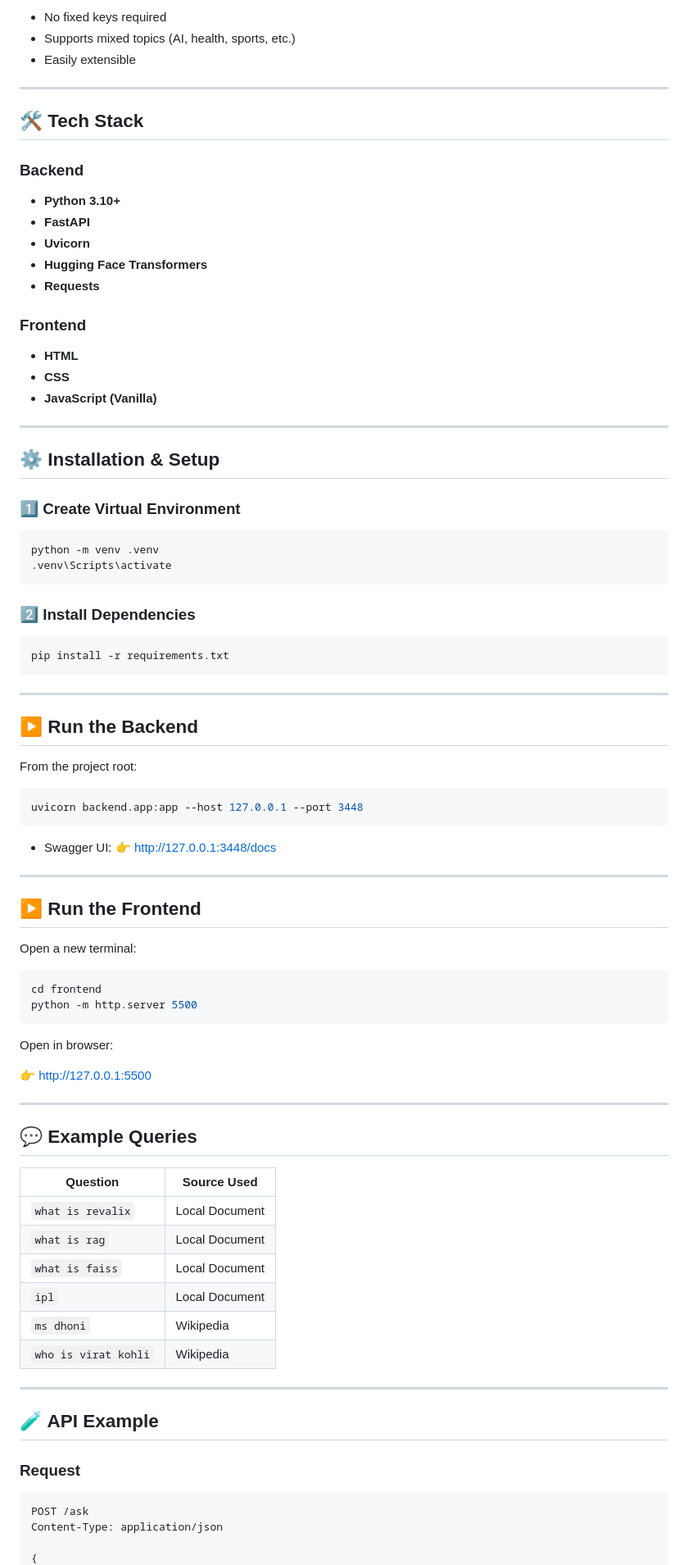
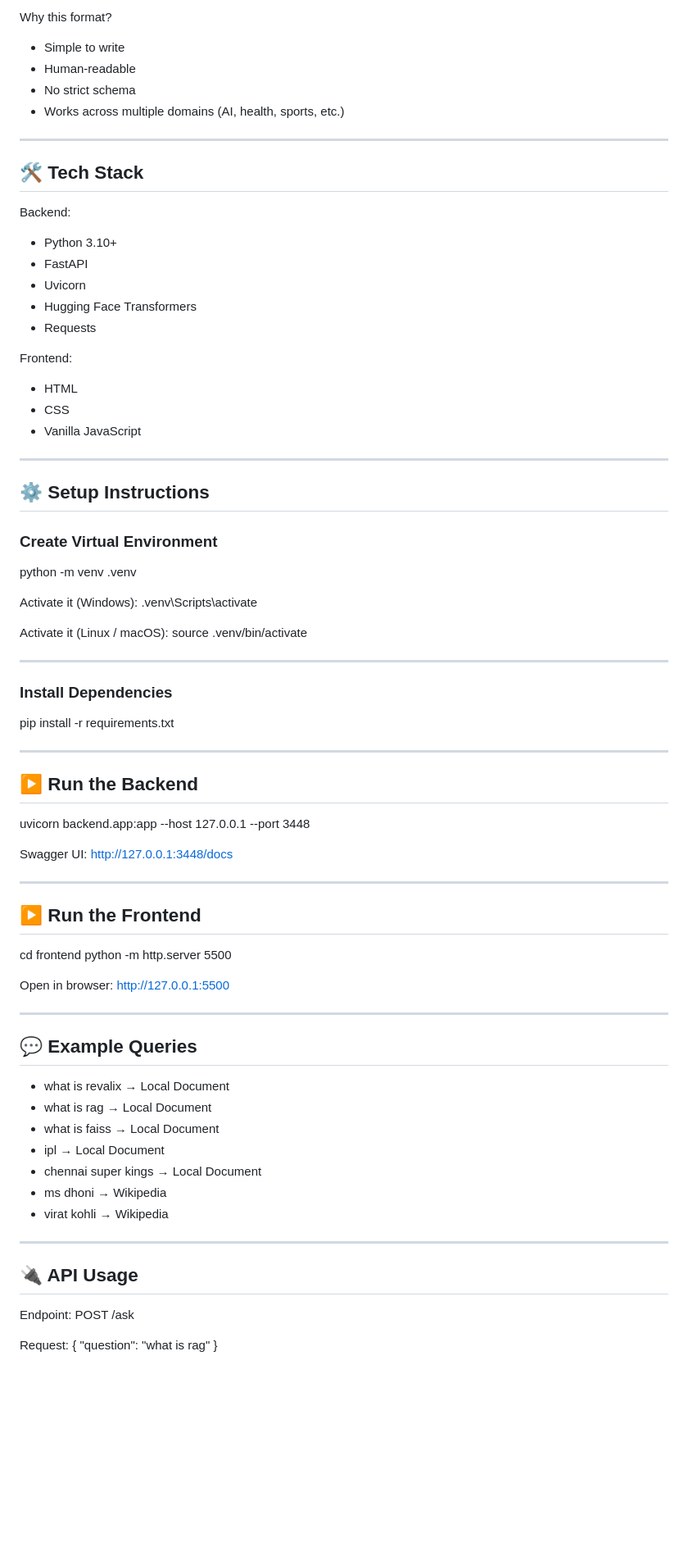
Before and after one commit to Jothees03/Mini_Rag_Chat_Bot, a Markdown page: README.md, the part around one of its changes. Shown at 82% size. Drawn GitHub-style; blank space fills up the shorter version.

````diff
--- a/README.md
+++ b/README.md
@@ -90,94 +88,83 @@ that retrieves documents first before generating answers.
 
-* No fixed keys required
-* Supports mixed topics (AI, health, sports, etc.)
-* Easily extensible
+Why this format?
+- Simple to write
+- Human-readable
+- No strict schema
+- Works across multiple domains (AI, health, sports, etc.)
 
 ---
 
 ## 🛠️ Tech Stack
 
-### Backend
+Backend:
+- Python 3.10+
+- FastAPI
+- Uvicorn
+- Hugging Face Transformers
+- Requests
 
-* **Python 3.10+**
-* **FastAPI**
-* **Uvicorn**
-* **Hugging Face Transformers**
-* **Requests**
-
-### Frontend
-
-* **HTML**
-* **CSS**
-* **JavaScript (Vanilla)**
+Frontend:
+- HTML
+- CSS
+- Vanilla JavaScript
 
 ---
 
-## ⚙️ Installation & Setup
+## ⚙️ Setup Instructions
 
-### 1️⃣ Create Virtual Environment
+### Create Virtual Environment
+python -m venv .venv
 
-```bash
-python -m venv .venv
+Activate it (Windows):
 .venv\Scripts\activate
-```
 
-### 2️⃣ Install Dependencies
+Activate it (Linux / macOS):
+source .venv/bin/activate
 
-```bash
+---
+
+### Install Dependencies
 pip install -r requirements.txt
-```
 
 ---
 
 ## ▶️ Run the Backend
 
-From the project root:
+uvicorn backend.app:app --host 127.0.0.1 --port 3448
 
-```bash
-uvicorn backend.app:app --host 127.0.0.1 --port 3448
-```
-
-* Swagger UI:
-  👉 [http://127.0.0.1:3448/docs](http://127.0.0.1:3448/docs)
+Swagger UI:
+http://127.0.0.1:3448/docs
 
 ---
 
 ## ▶️ Run the Frontend
 
-Open a new terminal:
-
-```bash
 cd frontend
 python -m http.server 5500
-```
 
 Open in browser:
-
-👉 [http://127.0.0.1:5500](http://127.0.0.1:5500)
+http://127.0.0.1:5500
 
 ---
 
 ## 💬 Example Queries
 
-| Question             | Source Used    |
-| -------------------- | -------------- |
-| `what is revalix`    | Local Document |
-| `what is rag`        | Local Document |
-| `what is faiss`      | Local Document |
-| `ipl`                | Local Document |
-| `ms dhoni`           | Wikipedia      |
-| `who is virat kohli` | Wikipedia      |
+- what is revalix        → Local Document
+- what is rag            → Local Document
+- what is faiss          → Local Document
+- ipl                    → Local Document
+- chennai super kings    → Local Document
+- ms dhoni               → Wikipedia
+- virat kohli            → Wikipedia
 
 ---
 
-## 🧪 API Example
+## 🔌 API Usage
 
-### Request
+Endpoint:
+POST /ask
 
-```http
-POST /ask
-Content-Type: application/json
-
+Request:
 {
   "question": "what is rag"
 }
````
Also changed, not shown: other parts of README.md (+79 -64 lines).
